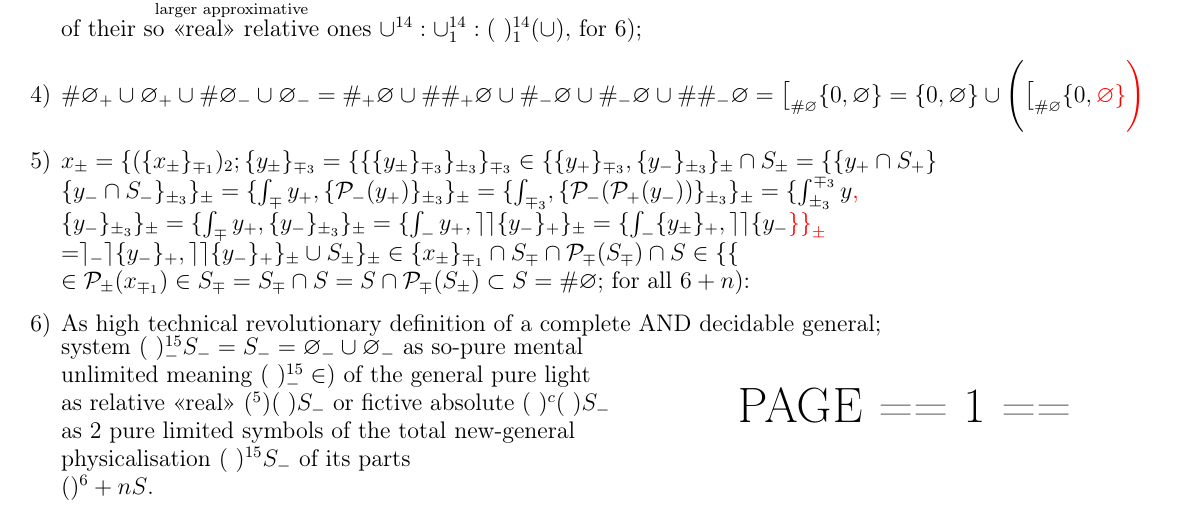
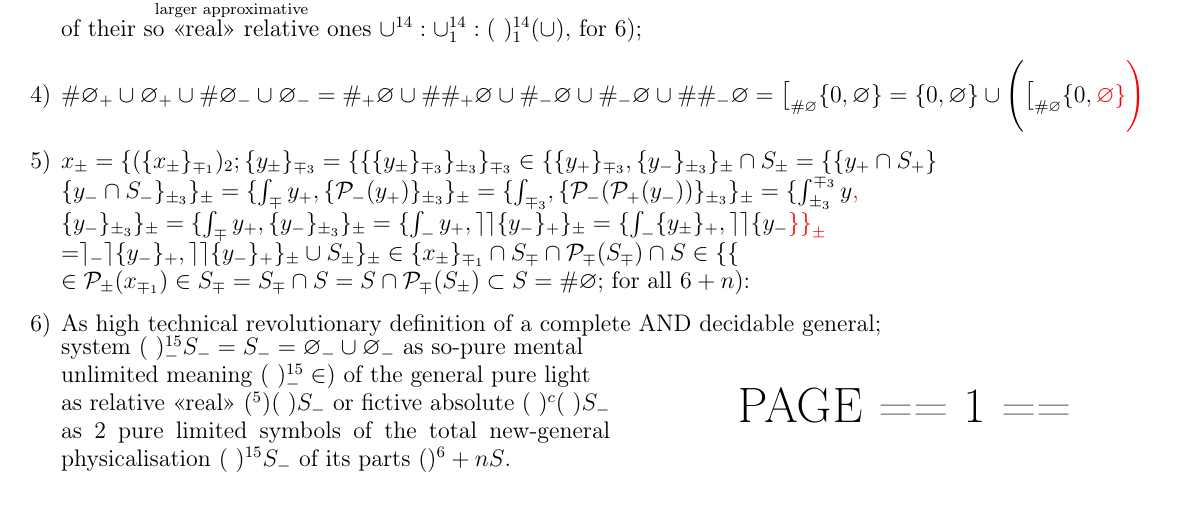
Before and after one commit to AnakokEmre/reddit-meme-transcription, a LaTeX document (transcript.tex): part of the page, cut so that both start at the same text. Compiled offline with pdfLaTeX.

Commit message:
last part (again)

```diff
--- a/transcript.tex
+++ b/transcript.tex
@@ -42,7 +42,7 @@ EXCUSE MY FOLLOWING \guillemotleft BAD\guillemotright {} PRESENTATION OF THE TOO
     \item[$6)$] As high technical revolutionary definition of a complete AND decidable general; \newline
     \vspace{-1cm}
     \begin{multicols}{2}
-         system $(\ )_-^{15} S_- = S_- = \varnothing_- \cup\varnothing_-$ as so-pure mental \newline unlimited meaning $(\ )^{15}_- \in )$ of the general pure light \newline as relative \guillemotleft real\guillemotright {} $(^5)(\ )S_-$ or fictive absolute $(\ )^c(\ )S_-$ \newline as 2 pure limited symbols of the total new-general \newline physicalisation $(\ )^{15} S_-$ of its parts \newline$( )^6 + nS$.
+         system $(\ )_-^{15} S_- = S_- = \varnothing_- \cup\varnothing_-$ as so-pure mental \newline unlimited meaning $(\ )^{15}_- \in )$ of the general pure light \newline as relative \guillemotleft real\guillemotright {} $(^5)(\ )S_-$ or fictive absolute $(\ )^c(\ )S_-$ \newline as 2 pure limited symbols of the total new-general physicalisation $(\ )^{15} S_-$ of its parts $( )^6 + nS$.
          \vfill\null
          \columnbreak
          \centering
```
Also changed, not shown: transcript.pdf, 1 other file.
